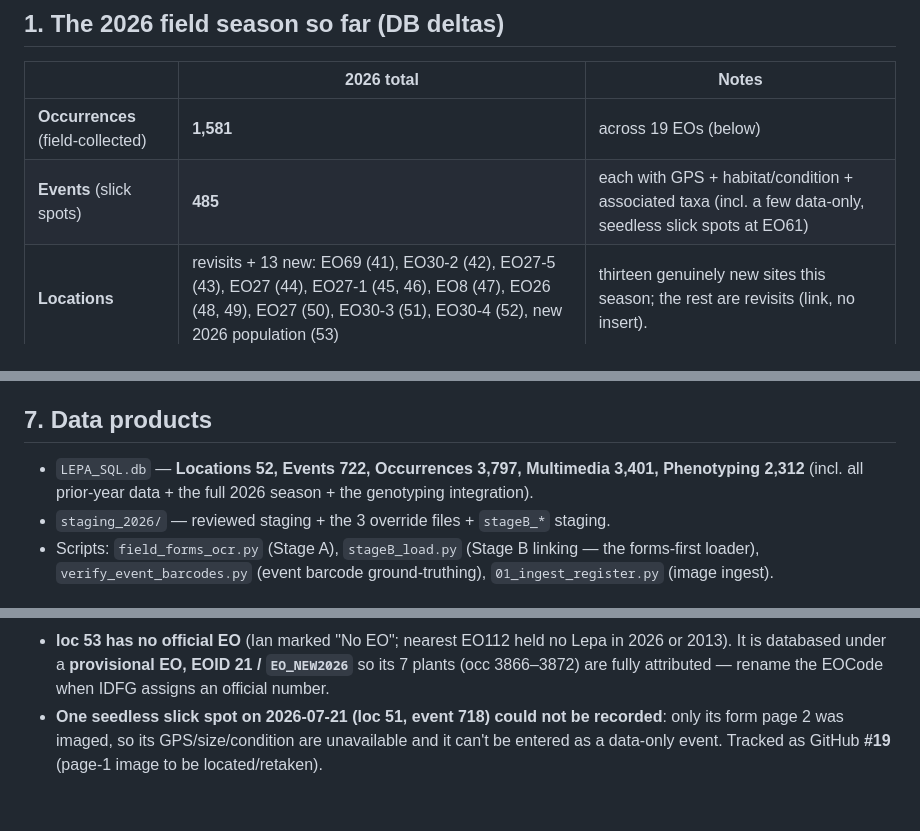
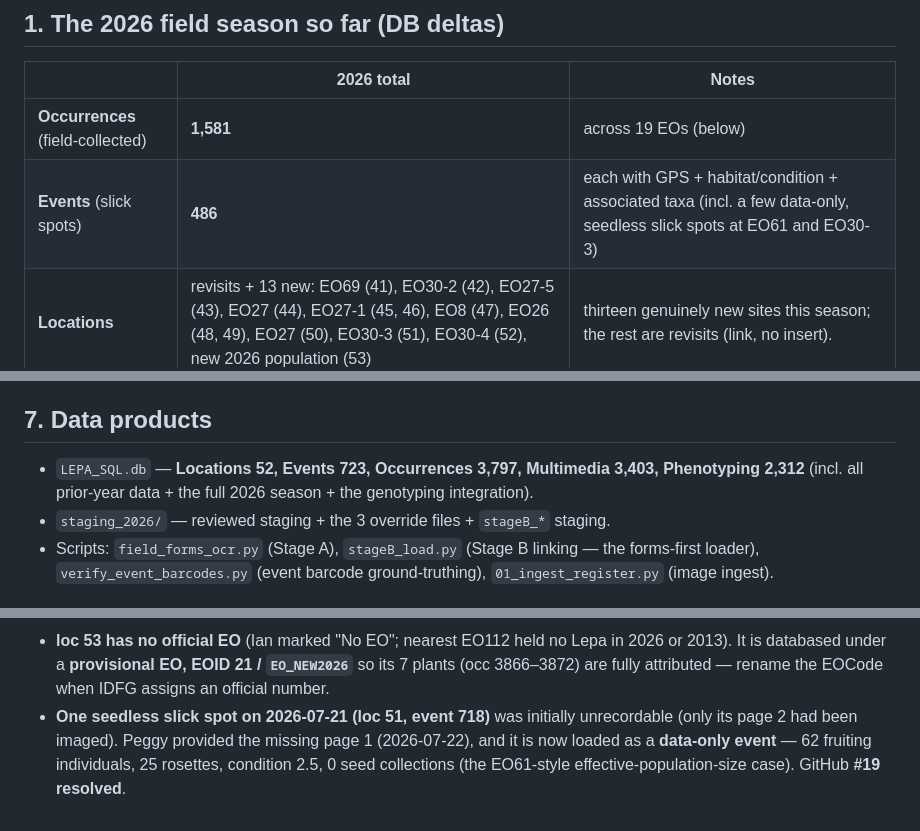
Before and after one commit to svenbuerki/Genetic-Rescue-DB, a Markdown page: Multimedia_pipeline/REPORT_2026_campaign.md, 3 parts joined by grey strips. GitHub-like rendering.

```diff
--- a/Multimedia_pipeline/REPORT_2026_campaign.md
+++ b/Multimedia_pipeline/REPORT_2026_campaign.md
@@ -14,7 +14,7 @@
 | | 2026 total | Notes |
 |---|---|---|
 | **Occurrences** (field-collected) | **1,581** | across 19 EOs (below) |
-| **Events** (slick spots) | **485** | each with GPS + habitat/condition + associated taxa (incl. a few data-only, seedless slick spots at EO61) |
+| **Events** (slick spots) | **486** | each with GPS + habitat/condition + associated taxa (incl. a few data-only, seedless slick spots at EO61 and EO30-3) |
 | **Locations** | revisits + 13 new: EO69 (41), EO30-2 (42), EO27-5 (43), EO27 (44), EO27-1 (45, 46), EO8 (47), EO26 (48, 49), EO27 (50), EO30-3 (51), EO30-4 (52), new 2026 population (53) | thirteen genuinely new sites this season; the rest are revisits (link, no insert). |
 | **Plant images** phenotyped | **1,571 / 1,581 (99%)** | each has a linked board image; measured height/crown/size class |
 
@@ -59,7 +119,7 @@ The recurring 2026 theme — IDs reused across years and across field days — k
 
 ## 7. Data products
 
-- `LEPA_SQL.db` — **Locations 52, Events 722, Occurrences 3,797, Multimedia 3,401, Phenotyping 2,312** (incl. all prior-year data + the full 2026 season + the genotyping integration).
+- `LEPA_SQL.db` — **Locations 52, Events 723, Occurrences 3,797, Multimedia 3,403, Phenotyping 2,312** (incl. all prior-year data + the full 2026 season + the genotyping integration).
 - `staging_2026/` — reviewed staging + the 3 override files + `stageB_*` staging.
 - Scripts: `field_forms_ocr.py` (Stage A), `stageB_load.py` (Stage B linking — the forms-first loader), `verify_event_barcodes.py` (event barcode ground-truthing), `01_ingest_register.py` (image ingest).
 
@@ -151,4 +211,4 @@ The single authoritative roster for the season — reproduced from Ian's *2026 C
 - **EO48 (loc 7)** and **EO26-2 (loc 35)** are confirmed **DNV** (time-skipped, both low-prospect) — matching Ian's July-21 email.
 - **EO30-3 (loc 51)**, **EO30-4 (loc 52)**, and the **New-2026 BLM-found population (loc 53)** are the July-21 final-day additions (30 plants, occ 3843–3872), now loaded; **EO112 was visited but held no Lepa** (Ø).
 - **loc 53 has no official EO** (Ian marked "No EO"; nearest EO112 held no Lepa in 2026 or 2013). It is databased under a **provisional EO, EOID 21 / `EO_NEW2026`** so its 7 plants (occ 3866–3872) are fully attributed — rename the EOCode when IDFG assigns an official number.
-- **One seedless slick spot on 2026-07-21 (loc 51, event 718) could not be recorded**: only its form page 2 was imaged, so its GPS/size/condition are unavailable and it can't be entered as a data-only event. Tracked as GitHub **#19** (page-1 image to be located/retaken).
+- **One seedless slick spot on 2026-07-21 (loc 51, event 718)** was initially unrecordable (only its page 2 had been imaged). Peggy provided the missing page 1 (2026-07-22), and it is now loaded as a **data-only event** — 62 fruiting individuals, 25 rosettes, condition 2.5, 0 seed collections (the EO61-style effective-population-size case). GitHub **#19 resolved**.
```
Also changed, not shown: other parts of Multimedia_pipeline/REPORT_2026_campaign.md (+60 -0 lines), Multimedia_pipeline/DATA_QUALITY.md (+5 -4 lines), Multimedia_pipeline/PIPELINE_LOG.md (+9 -0 lines).
